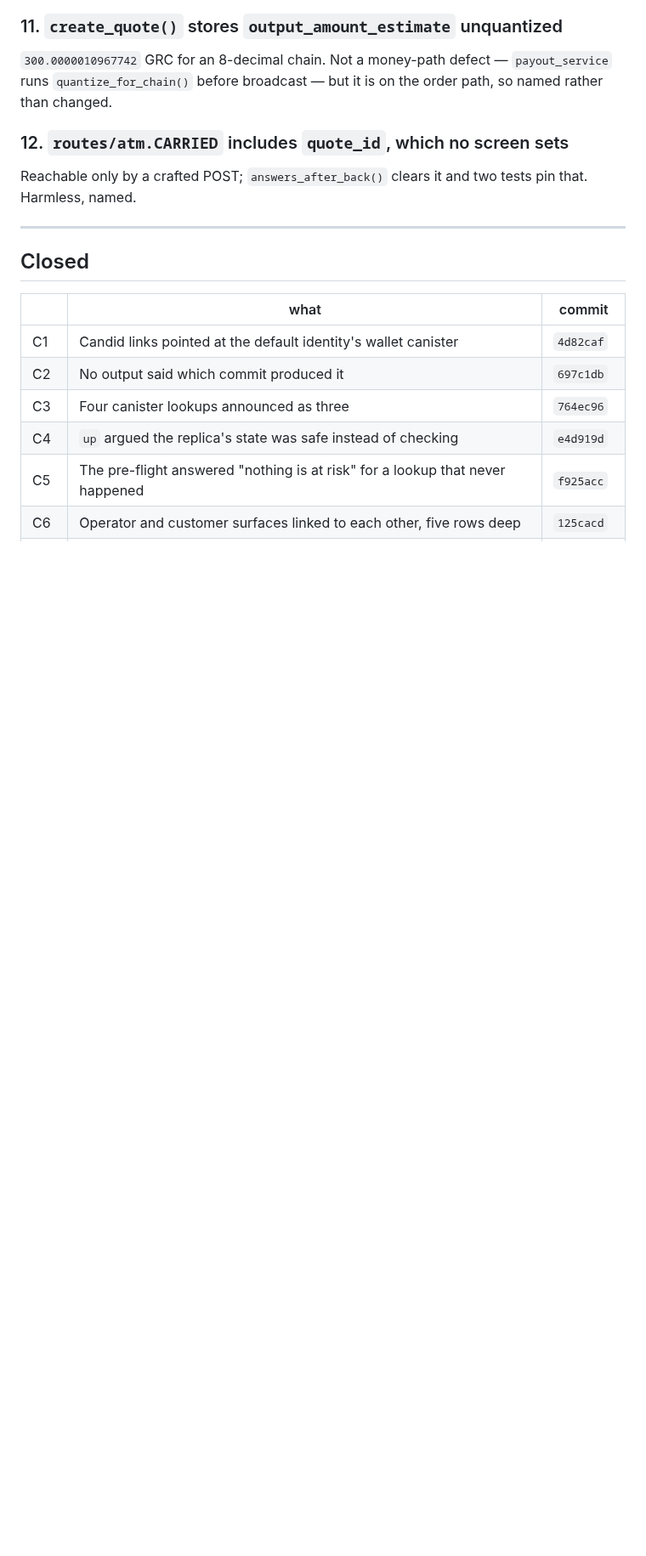
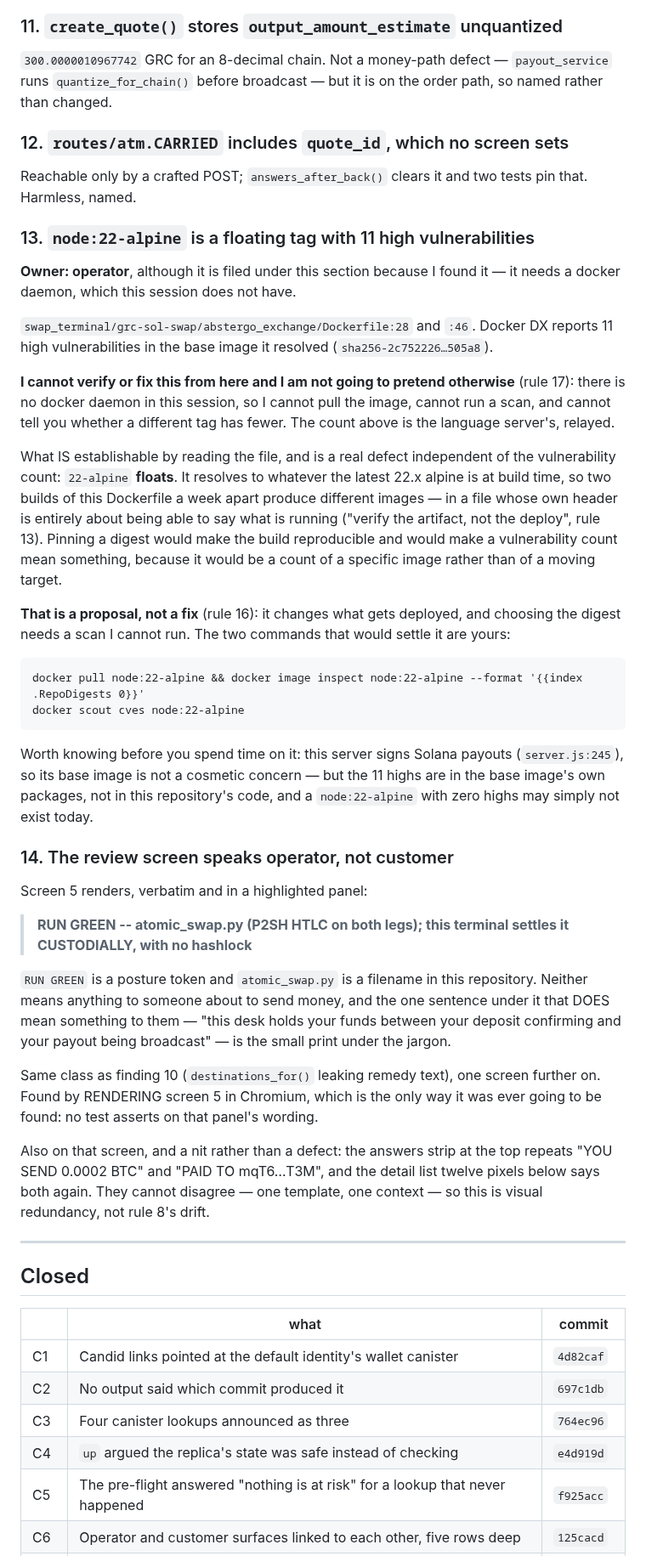
Before and after one commit to Ostego26/swap_terminal, a Markdown page: OPEN_FINDINGS.md, the part around one of its changes. Shown at 85% size. Rendered like a GitHub page; blank space fills up the shorter version.

````diff
--- a/OPEN_FINDINGS.md
+++ b/OPEN_FINDINGS.md
@@ -156,6 +182,63 @@ order path, so named rather than changed.
 Reachable only by a crafted POST; `answers_after_back()` clears it and two tests
 pin that. Harmless, named.
 
+### 13. `node:22-alpine` is a floating tag with 11 high vulnerabilities
+**Owner: operator**, although it is filed under this section because I found it —
+it needs a docker daemon, which this session does not have.
+
+`swap_terminal/grc-sol-swap/abstergo_exchange/Dockerfile:28` and `:46`. Docker
+DX reports 11 high vulnerabilities in the base image it resolved
+(`sha256-2c752226…505a8`).
+
+**I cannot verify or fix this from here and I am not going to pretend
+otherwise** (rule 17): there is no docker daemon in this session, so I cannot
+pull the image, cannot run a scan, and cannot tell you whether a different tag
+has fewer. The count above is the language server's, relayed.
+
+What IS establishable by reading the file, and is a real defect independent of
+the vulnerability count: `22-alpine` **floats**. It resolves to whatever the
+latest 22.x alpine is at build time, so two builds of this Dockerfile a week
+apart produce different images — in a file whose own header is entirely about
+being able to say what is running ("verify the artifact, not the deploy", rule
+13). Pinning a digest would make the build reproducible and would make a
+vulnerability count mean something, because it would be a count of a specific
+image rather than of a moving target.
+
+**That is a proposal, not a fix** (rule 16): it changes what gets deployed, and
+choosing the digest needs a scan I cannot run. The two commands that would
+settle it are yours:
+
+```
+docker pull node:22-alpine && docker image inspect node:22-alpine --format '{{index .RepoDigests 0}}'
+docker scout cves node:22-alpine
+```
+
+Worth knowing before you spend time on it: this server signs Solana payouts
+(`server.js:245`), so its base image is not a cosmetic concern — but the 11
+highs are in the base image's own packages, not in this repository's code, and
+a `node:22-alpine` with zero highs may simply not exist today.
+
+### 14. The review screen speaks operator, not customer
+Screen 5 renders, verbatim and in a highlighted panel:
+
+> **RUN GREEN -- atomic_swap.py (P2SH HTLC on both legs); this terminal settles
+> it CUSTODIALLY, with no hashlock**
+
+`RUN GREEN` is a posture token and `atomic_swap.py` is a filename in this
+repository. Neither means anything to someone about to send money, and the one
+sentence under it that DOES mean something to them — "this desk holds your funds
+between your deposit confirming and your payout being broadcast" — is the small
+print under the jargon.
+
+Same class as finding 10 (`destinations_for()` leaking remedy text), one screen
+further on. Found by RENDERING screen 5 in Chromium, which is the only way it
+was ever going to be found: no test asserts on that panel's wording.
+
+Also on that screen, and a nit rather than a defect: the answers strip at the
+top repeats "YOU SEND 0.0002 BTC" and "PAID TO mqT6…T3M", and the detail list
+twelve pixels below says both again. They cannot disagree — one template, one
+context — so this is visual redundancy, not rule 8's drift.
+
 ---
 
 ## Closed
````
Also changed, not shown: other parts of OPEN_FINDINGS.md (+49 -23 lines).
